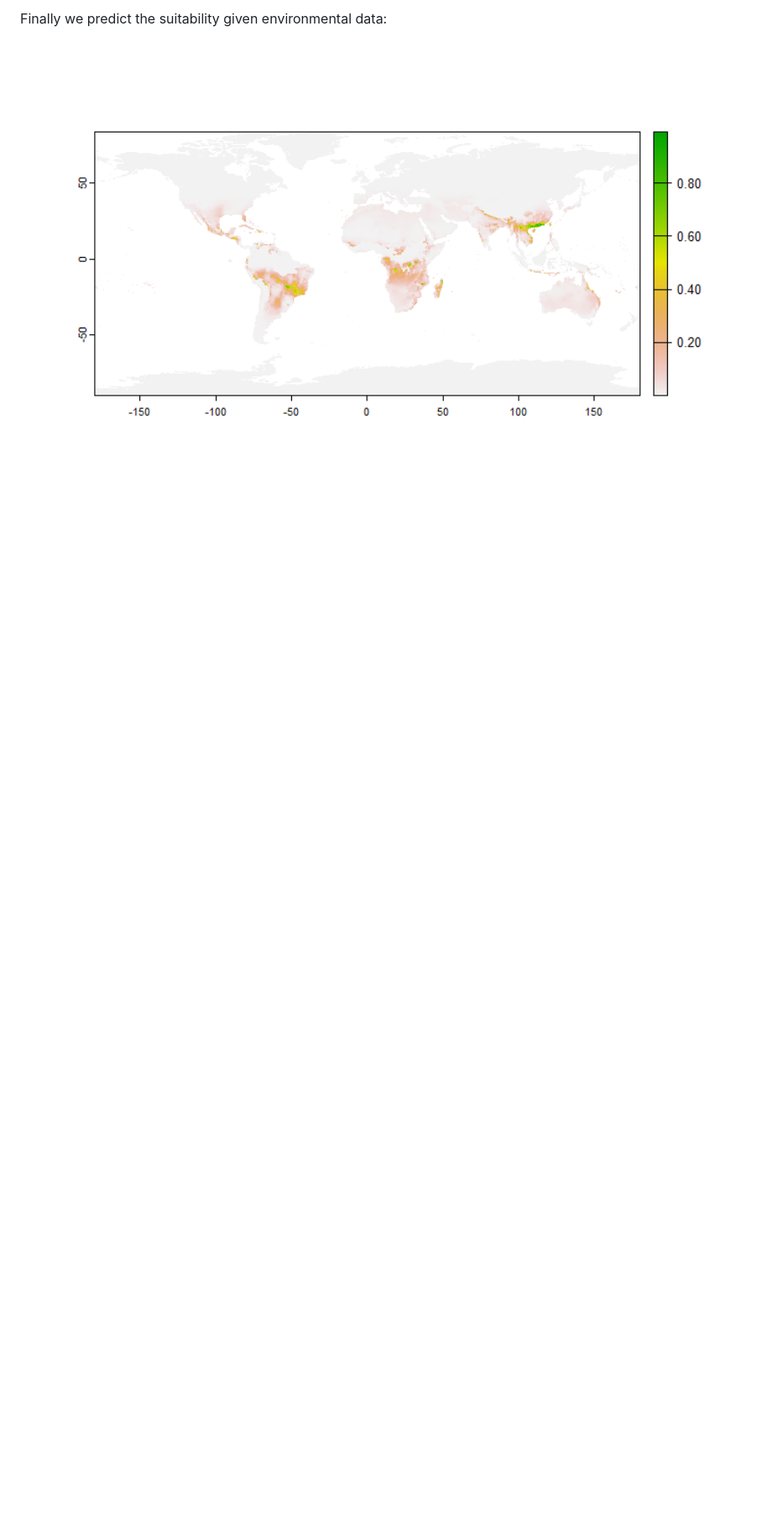
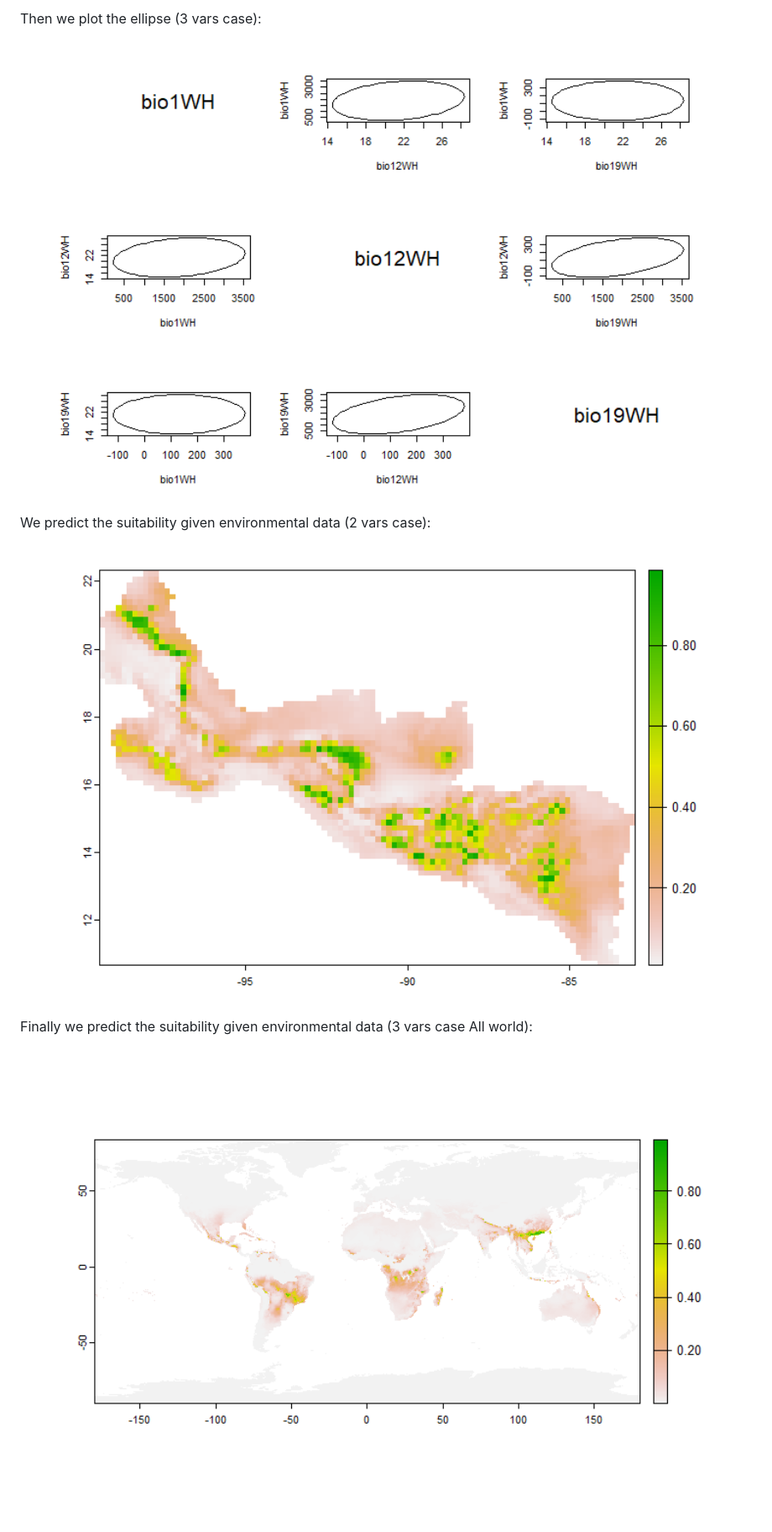
Before and after one commit to alrobles/nicher, a Markdown page: README.md, the part around the change printed below. Shown: that part at 84% size. GitHub-like rendering; pictures changed too: man/figures/README-3varsPars-1.png (added), man/figures/README-predict2vars-1.png (added), man/figures/README-predict3vars-1.png (added); blank space fills up the shorter version.

```diff
--- a/README.md
+++ b/README.md
@@ -59,3 +71,10 @@ Then we plot the ellipse in 2d comparassions:
 
-Finally we predict the suitability given environmental data:
-<img src="man/figures/README-pressure-1.png" width="100%" />
+Then we plot the ellipse (3 vars case):
+<img src="man/figures/README-3varsPars-1.png" width="100%" />
+
+We predict the suitability given environmental data (2 vars case):
+<img src="man/figures/README-predict2vars-1.png" width="100%" />
+
+Finally we predict the suitability given environmental data (3 vars case
+All world):
+<img src="man/figures/README-predict3vars-1.png" width="100%" />
```
Also changed, not shown: other parts of README.md (+15 -3 lines), man/figures/README-2varsPars-1.png (added), man/figures/README-unnamed-chunk-2-1.png (added), man/figures/README-unnamed-chunk-2-2.png (added), 1 other file.
